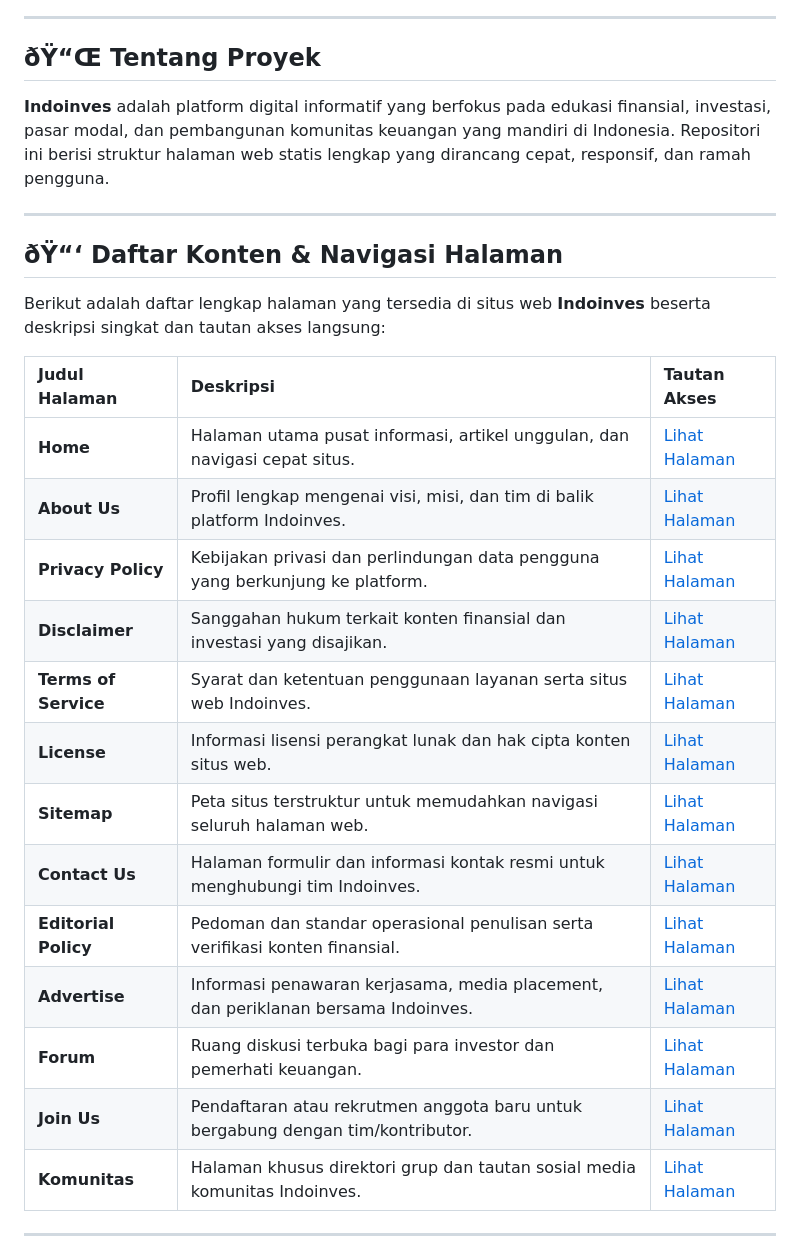
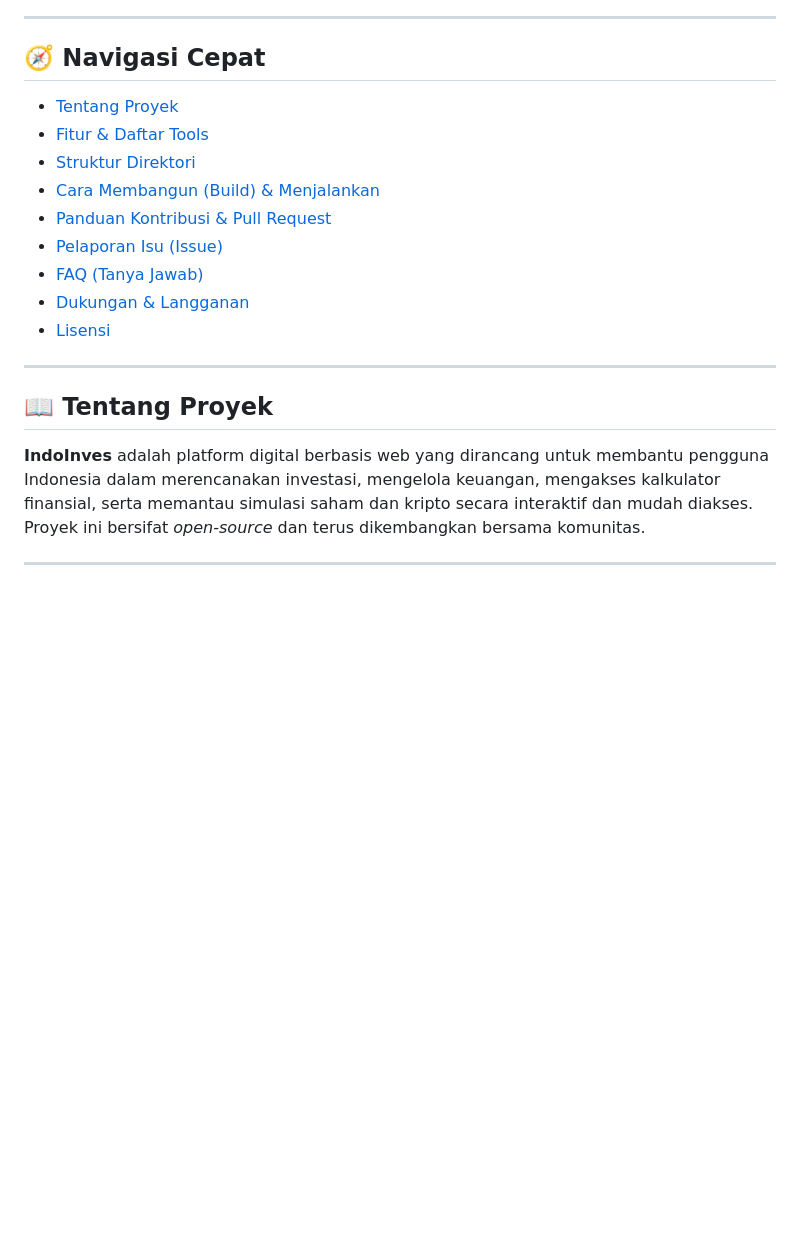
Before and after one commit to indoinves/indoinves.github.io, a Markdown page: README.md, the part around one of its changes. Drawn GitHub-style; blank space fills up the shorter version.

```diff
--- a/README.md
+++ b/README.md
@@ -11,30 +18,22 @@
 
 ---
 
-## ðŸ“Œ Tentang Proyek
-**Indoinves** adalah platform digital informatif yang berfokus pada edukasi finansial, investasi, pasar modal, dan pembangunan komunitas keuangan yang mandiri di Indonesia. Repositori ini berisi struktur halaman web statis lengkap yang dirancang cepat, responsif, dan ramah pengguna.
+## 🧭 Navigasi Cepat
+- [Tentang Proyek](#-tentang-proyek)
+- [Fitur & Daftar Tools](#-fitur--daftar-tools)
+- [Struktur Direktori](#-struktur-direktori)
+- [Cara Membangun (Build) & Menjalankan](#-cara-membangun-build--menjalankan)
+- [Panduan Kontribusi & Pull Request](#-panduan-kontribusi--pull-request)
+- [Pelaporan Isu (Issue)](#-pelaporan-isu-issue)
+- [FAQ (Tanya Jawab)](#-faq-tanya-jawab)
+- [Dukungan & Langganan](#-dukungan--langganan)
+- [Lisensi](#-lisensi)
 
 ---
 
-## ðŸ“‘ Daftar Konten & Navigasi Halaman
+## 📖 Tentang Proyek
 
-Berikut adalah daftar lengkap halaman yang tersedia di situs web **Indoinves** beserta deskripsi singkat dan tautan akses langsung:
-
-| Judul Halaman | Deskripsi | Tautan Akses |
-| :--- | :--- | :--- |
-| **Home** | Halaman utama pusat informasi, artikel unggulan, dan navigasi cepat situs. | [Lihat Halaman](https://indoinves.github.io/home.html) |
-| **About Us** | Profil lengkap mengenai visi, misi, dan tim di balik platform Indoinves. | [Lihat Halaman](https://indoinves.github.io/about.html) |
-| **Privacy Policy** | Kebijakan privasi dan perlindungan data pengguna yang berkunjung ke platform. | [Lihat Halaman](https://indoinves.github.io/privacy.html) |
-| **Disclaimer** | Sanggahan hukum terkait konten finansial dan investasi yang disajikan. | [Lihat Halaman](https://indoinves.github.io/disclaimer.html) |
-| **Terms of Service** | Syarat dan ketentuan penggunaan layanan serta situs web Indoinves. | [Lihat Halaman](https://indoinves.github.io/terms.html) |
-| **License** | Informasi lisensi perangkat lunak dan hak cipta konten situs web. | [Lihat Halaman](https://indoinves.github.io/license.html) |
-| **Sitemap** | Peta situs terstruktur untuk memudahkan navigasi seluruh halaman web. | [Lihat Halaman](https://indoinves.github.io/sitemap.html) |
-| **Contact Us** | Halaman formulir dan informasi kontak resmi untuk menghubungi tim Indoinves. | [Lihat Halaman](https://indoinves.github.io/contact.html) |
-| **Editorial Policy** | Pedoman dan standar operasional penulisan serta verifikasi konten finansial. | [Lihat Halaman](https://indoinves.github.io/editorial.html) |
-| **Advertise** | Informasi penawaran kerjasama, media placement, dan periklanan bersama Indoinves. | [Lihat Halaman](https://indoinves.github.io/advertise.html) |
-| **Forum** | Ruang diskusi terbuka bagi para investor dan pemerhati keuangan. | [Lihat Halaman](https://indoinves.github.io/forum.html) |
-| **Join Us** | Pendaftaran atau rekrutmen anggota baru untuk bergabung dengan tim/kontributor. | [Lihat Halaman](https://indoinves.github.io/join.html) |
-| **Komunitas** | Halaman khusus direktori grup dan tautan sosial media komunitas Indoinves. | [Lihat Halaman](https://indoinves.github.io/komunitas.html) |
+**IndoInves** adalah platform digital berbasis web yang dirancang untuk membantu pengguna Indonesia dalam merencanakan investasi, mengelola keuangan, mengakses kalkulator finansial, serta memantau simulasi saham dan kripto secara interaktif dan mudah diakses. Proyek ini bersifat *open-source* dan terus dikembangkan bersama komunitas.
 
 ---
 
```
Also changed, not shown: other parts of README.md (+112 -27 lines).
